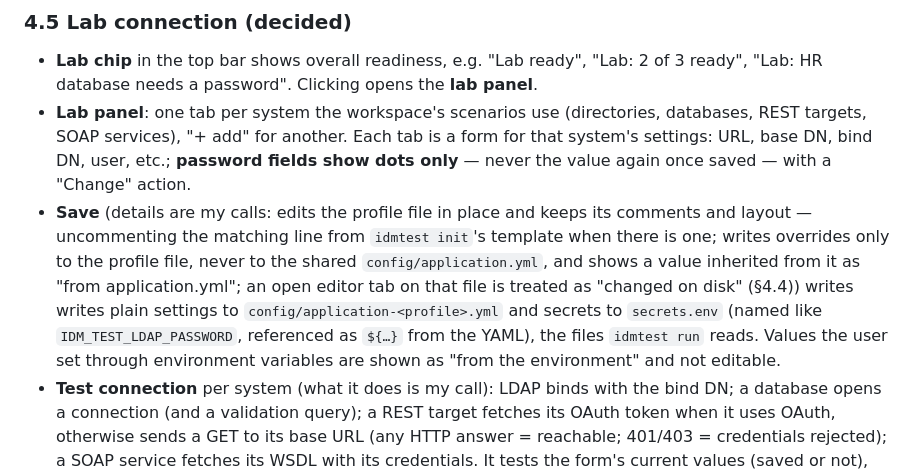
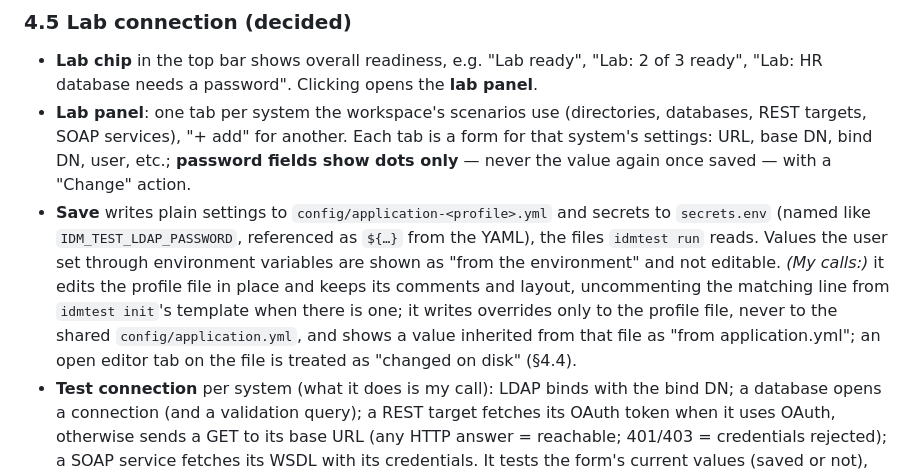
Before and after one commit to pepaooo/idm-test-framework, a Markdown page: docs/specs/2026-10-19-local-workbench-design.md, the part around the change. Rendered like a GitHub page.

Commit message:
docs: tidy the lab-panel Save paragraph in the workbench design
ITF-56

Co-Authored-By: Claude Opus 5.5 <noreply@anthropic.com>

```diff
--- a/docs/specs/2026-10-19-local-workbench-design.md
+++ b/docs/specs/2026-10-19-local-workbench-design.md
@@ -125,14 +125,14 @@ already have one). Connecting to the lab is part of those five minutes.
   targets, SOAP services), "+ add" for another. Each tab is a form for that system's settings:
   URL, base DN, bind DN, user, etc.; **password fields show dots only** — never the value again once
   saved — with a "Change" action.
-- **Save** (details are my calls: edits the profile file in place and keeps its comments and layout —
-  uncommenting the matching line from `idmtest init`'s template when there is one; writes overrides only
-  to the profile file, never to the shared `config/application.yml`, and shows a value inherited from it
-  as "from application.yml"; an open editor tab on that file is treated as "changed on disk" (§4.4))
-  writes writes plain settings to `config/application-<profile>.yml` and secrets to `secrets.env`
+- **Save** writes plain settings to `config/application-<profile>.yml` and secrets to `secrets.env`
   (named like `IDM_TEST_LDAP_PASSWORD`, referenced as `${…}` from the YAML), the files `idmtest run`
   reads. Values the user set through environment variables are shown as "from the environment" and
-  not editable.
+  not editable. *(My calls:)* it edits the profile file in place and keeps its comments and layout,
+  uncommenting the matching line from `idmtest init`'s template when there is one; it writes overrides
+  only to the profile file, never to the shared `config/application.yml`, and shows a value inherited
+  from that file as "from application.yml"; an open editor tab on the file is treated as "changed on
+  disk" (§4.4).
 - **Test connection** per system (what it does is my call): LDAP binds with the bind DN; a database
   opens a connection (and a validation query); a REST target fetches its OAuth token when it uses
   OAuth, otherwise sends a GET to its base URL (any HTTP answer = reachable; 401/403 = credentials
```
